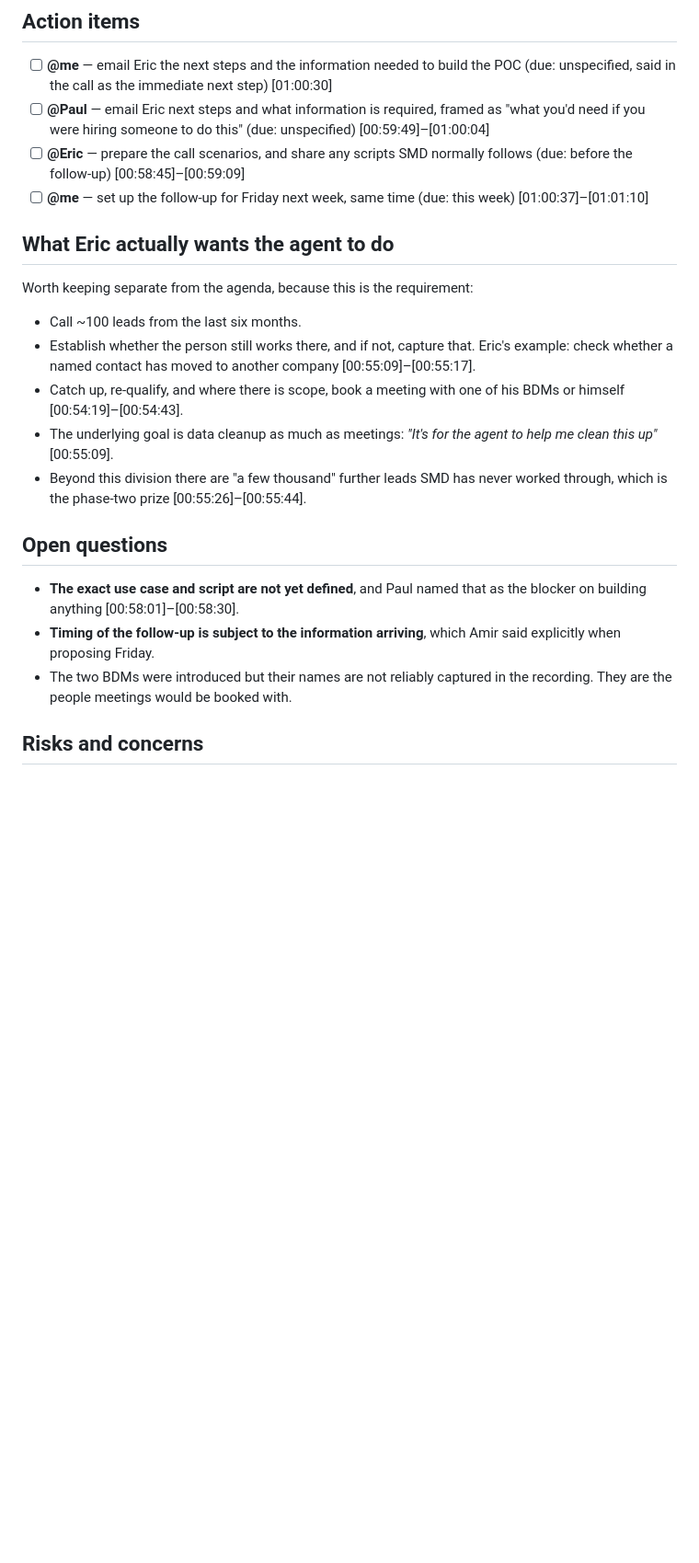
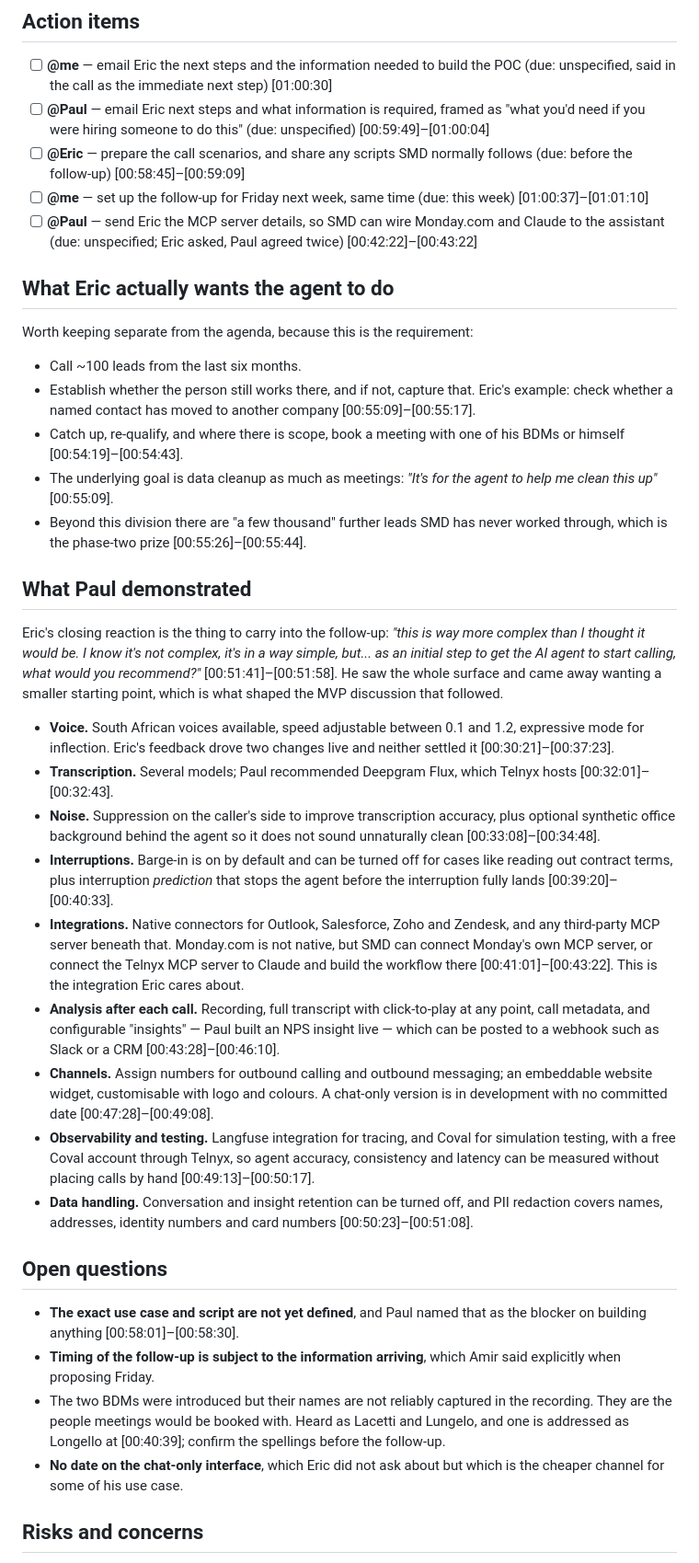
Before and after one commit to amirtaylor1111-source/CRM, a Markdown page: meetings/2026-09-10-meeting-2/notes.md, the part around the change. Shown at 92% size. Rendered like a GitHub page; blank space fills up the shorter version.

Commit message:
Cover the demo the first write-up skipped
Comparing against Abacus showed its summary carried the product detail
mine did not: integrations, insights, observability, retention and PII
redaction. Checked against the transcript, almost all of it was there and
my write-up had missed it, because I sampled the transcript rather than
reading the demo section.

Adds what Paul actually showed, and the action item that went with it:
Paul owes Eric the MCP server details, which Eric asked for twice and
which is the one integration he says he cares about.

Also carries Eric's closing reaction, which is the thing to take into the
follow-up: he called it more complex than he expected and asked what a
smaller first step would be.

Co-Authored-By: Claude Opus 5 <noreply@anthropic.com>

```diff
--- a/meetings/2026-09-10-meeting-2/notes.md
+++ b/meetings/2026-09-10-meeting-2/notes.md
@@ -21,6 +21,7 @@
 - [ ] **@Paul** — email Eric next steps and what information is required, framed as "what you'd need if you were hiring someone to do this" (due: unspecified) [00:59:49]–[01:00:04]
 - [ ] **@Eric** — prepare the call scenarios, and share any scripts SMD normally follows (due: before the follow-up) [00:58:45]–[00:59:09]
 - [ ] **@me** — set up the follow-up for Friday next week, same time (due: this week) [01:00:37]–[01:01:10]
+- [ ] **@Paul** — send Eric the MCP server details, so SMD can wire Monday.com and Claude to the assistant (due: unspecified; Eric asked, Paul agreed twice) [00:42:22]–[00:43:22]
 
 ## What Eric actually wants the agent to do
 
@@ -32,11 +33,52 @@ Worth keeping separate from the agenda, because this is the requirement:
 - The underlying goal is data cleanup as much as meetings: *"It's for the agent to help me clean this up"* [00:55:09].
 - Beyond this division there are "a few thousand" further leads SMD has never worked through, which is the phase-two prize [00:55:26]–[00:55:44].
 
+## What Paul demonstrated
+
+Eric's closing reaction is the thing to carry into the follow-up: *"this is
+way more complex than I thought it would be. I know it's not complex, it's in
+a way simple, but... as an initial step to get the AI agent to start calling,
+what would you recommend?"* [00:51:41]–[00:51:58]. He saw the whole surface and
+came away wanting a smaller starting point, which is what shaped the MVP
+discussion that followed.
+
+- **Voice.** South African voices available, speed adjustable between 0.1 and
+  1.2, expressive mode for inflection. Eric's feedback drove two changes live
+  and neither settled it [00:30:21]–[00:37:23].
+- **Transcription.** Several models; Paul recommended Deepgram Flux, which
+  Telnyx hosts [00:32:01]–[00:32:43].
+- **Noise.** Suppression on the caller's side to improve transcription
+  accuracy, plus optional synthetic office background behind the agent so it
+  does not sound unnaturally clean [00:33:08]–[00:34:48].
+- **Interruptions.** Barge-in is on by default and can be turned off for cases
+  like reading out contract terms, plus interruption *prediction* that stops
+  the agent before the interruption fully lands [00:39:20]–[00:40:33].
+- **Integrations.** Native connectors for Outlook, Salesforce, Zoho and
+  Zendesk, and any third-party MCP server beneath that. Monday.com is not
+  native, but SMD can connect Monday's own MCP server, or connect the Telnyx
+  MCP server to Claude and build the workflow there [00:41:01]–[00:43:22].
+  This is the integration Eric cares about.
+- **Analysis after each call.** Recording, full transcript with click-to-play
+  at any point, call metadata, and configurable "insights" — Paul built an NPS
+  insight live — which can be posted to a webhook such as Slack or a CRM
+  [00:43:28]–[00:46:10].
+- **Channels.** Assign numbers for outbound calling and outbound messaging; an
+  embeddable website widget, customisable with logo and colours. A chat-only
+  version is in development with no committed date [00:47:28]–[00:49:08].
+- **Observability and testing.** Langfuse integration for tracing, and Coval
+  for simulation testing, with a free Coval account through Telnyx, so agent
+  accuracy, consistency and latency can be measured without placing calls by
+  hand [00:49:13]–[00:50:17].
+- **Data handling.** Conversation and insight retention can be turned off, and
+  PII redaction covers names, addresses, identity numbers and card numbers
+  [00:50:23]–[00:51:08].
+
 ## Open questions
 
 - **The exact use case and script are not yet defined**, and Paul named that as the blocker on building anything [00:58:01]–[00:58:30].
 - **Timing of the follow-up is subject to the information arriving**, which Amir said explicitly when proposing Friday.
-- The two BDMs were introduced but their names are not reliably captured in the recording. They are the people meetings would be booked with.
+- The two BDMs were introduced but their names are not reliably captured in the recording. They are the people meetings would be booked with. Heard as Lacetti and Lungelo, and one is addressed as Longello at [00:40:39]; confirm the spellings before the follow-up.
+- **No date on the chat-only interface**, which Eric did not ask about but which is the cheaper channel for some of his use case.
 
 ## Risks and concerns
 
```
